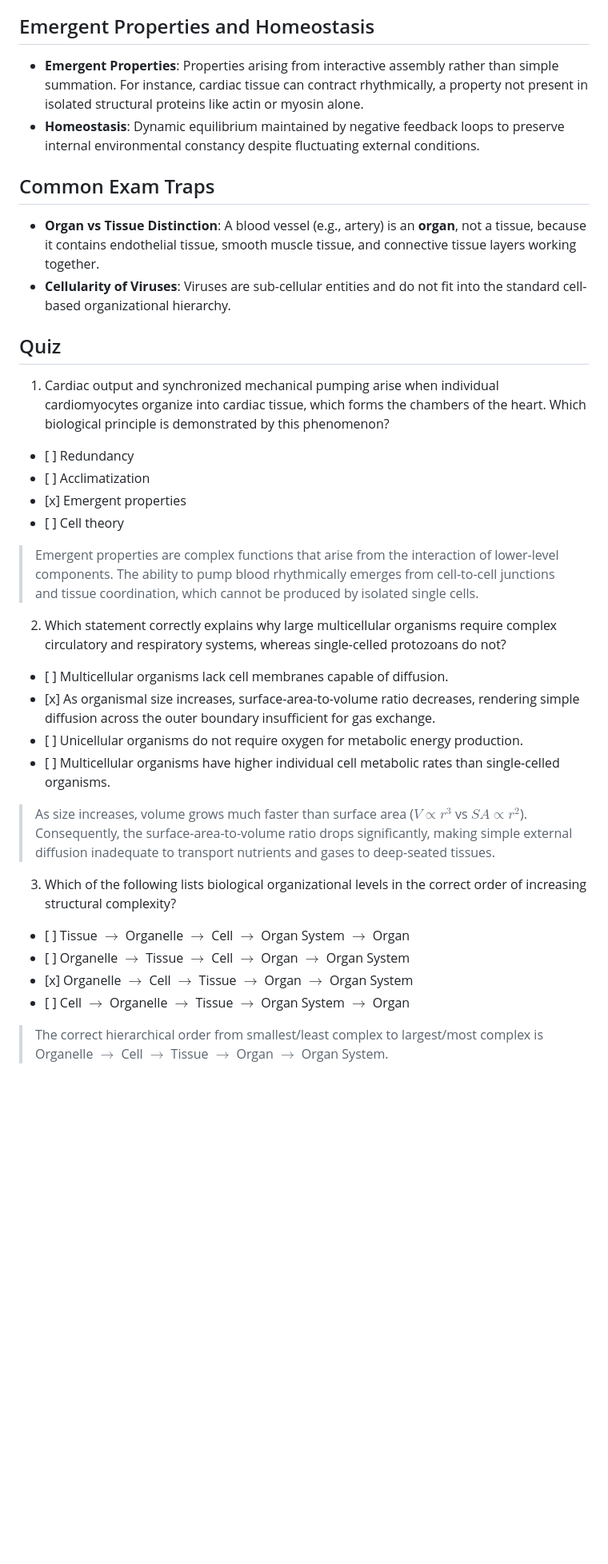
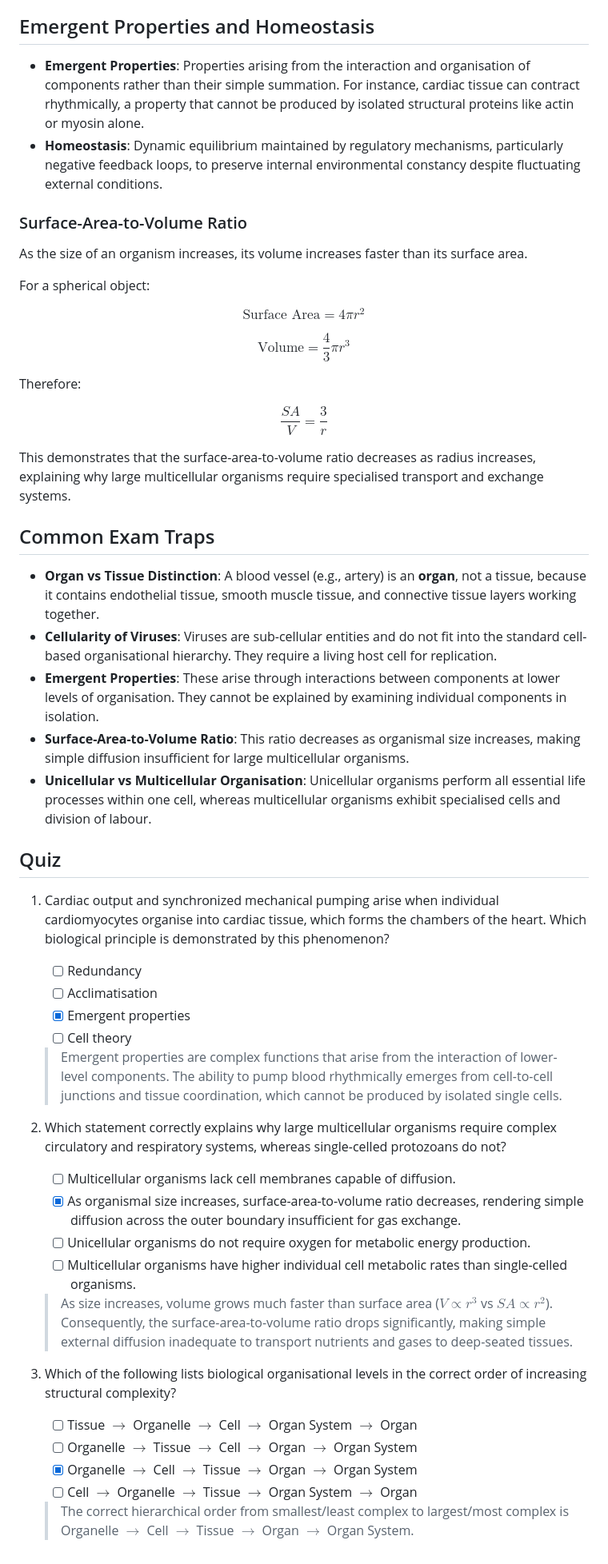
Before and after one commit to sriprasadjoshi2005/Learning-Hub, a Markdown page: content/biology/08-levels-of-biological-organisation.md, the part around one of its changes. Shown at 80% size. Rendered like a GitHub page; blank space fills up the shorter version.

Commit message:
Update formatting and content in levels of biological organisation
Refactor markdown formatting and improve clarity of biological organization levels.

```diff
--- a/content/biology/08-levels-of-biological-organisation.md
+++ b/content/biology/08-levels-of-biological-organisation.md
@@ -24,39 +43,64 @@ $$
 
 ## Emergent Properties and Homeostasis
 
-* **Emergent Properties**: Properties arising from interactive assembly rather than simple summation. For instance, cardiac tissue can contract rhythmically, a property not present in isolated structural proteins like actin or myosin alone.
-* **Homeostasis**: Dynamic equilibrium maintained by negative feedback loops to preserve internal environmental constancy despite fluctuating external conditions.
+- **Emergent Properties**: Properties arising from the interaction and organisation of components rather than their simple summation. For instance, cardiac tissue can contract rhythmically, a property that cannot be produced by isolated structural proteins like actin or myosin alone.
+- **Homeostasis**: Dynamic equilibrium maintained by regulatory mechanisms, particularly negative feedback loops, to preserve internal environmental constancy despite fluctuating external conditions.
+
+### Surface-Area-to-Volume Ratio
+
+As the size of an organism increases, its volume increases faster than its surface area.
+
+For a spherical object:
+
+$$
+\text{Surface Area} = 4\pi r^2
+$$
+
+$$
+\text{Volume} = \frac{4}{3}\pi r^3
+$$
+
+Therefore:
+
+$$
+\frac{SA}{V} = \frac{3}{r}
+$$
+
+This demonstrates that the surface-area-to-volume ratio decreases as radius increases, explaining why large multicellular organisms require specialised transport and exchange systems.
 
 ## Common Exam Traps
 
-* **Organ vs Tissue Distinction**: A blood vessel (e.g., artery) is an **organ**, not a tissue, because it contains endothelial tissue, smooth muscle tissue, and connective tissue layers working together.
-* **Cellularity of Viruses**: Viruses are sub-cellular entities and do not fit into the standard cell-based organizational hierarchy.
+- **Organ vs Tissue Distinction**: A blood vessel (e.g., artery) is an **organ**, not a tissue, because it contains endothelial tissue, smooth muscle tissue, and connective tissue layers working together.
+- **Cellularity of Viruses**: Viruses are sub-cellular entities and do not fit into the standard cell-based organisational hierarchy. They require a living host cell for replication.
+- **Emergent Properties**: These arise through interactions between components at lower levels of organisation. They cannot be explained by examining individual components in isolation.
+- **Surface-Area-to-Volume Ratio**: This ratio decreases as organismal size increases, making simple diffusion insufficient for large multicellular organisms.
+- **Unicellular vs Multicellular Organisation**: Unicellular organisms perform all essential life processes within one cell, whereas multicellular organisms exhibit specialised cells and division of labour.
 
 ## Quiz
 
-1. Cardiac output and synchronized mechanical pumping arise when individual cardiomyocytes organize into cardiac tissue, which forms the chambers of the heart. Which biological principle is demonstrated by this phenomenon?
+1. Cardiac output and synchronized mechanical pumping arise when individual cardiomyocytes organise into cardiac tissue, which forms the chambers of the heart. Which biological principle is demonstrated by this phenomenon?
 
-* \[ \] Redundancy
-* \[ \] Acclimatization
-* \[x\] Emergent properties
-* \[ \] Cell theory
+   - [ ] Redundancy
+   - [ ] Acclimatisation
+   - [x] Emergent properties
+   - [ ] Cell theory
 
-> Emergent properties are complex functions that arise from the interaction of lower-level components. The ability to pump blood rhythmically emerges from cell-to-cell junctions and tissue coordination, which cannot be produced by isolated single cells.
+   > Emergent properties are complex functions that arise from the interaction of lower-level components. The ability to pump blood rhythmically emerges from cell-to-cell junctions and tissue coordination, which cannot be produced by isolated single cells.
 
 2. Which statement correctly explains why large multicellular organisms require complex circulatory and respiratory systems, whereas single-celled protozoans do not?
 
-* \[ \] Multicellular organisms lack cell membranes capable of diffusion.
-* \[x\] As organismal size increases, surface-area-to-volume ratio decreases, rendering simple diffusion across the outer boundary insufficient for gas exchange.
-* \[ \] Unicellular organisms do not require oxygen for metabolic energy production.
-* \[ \] Multicellular organisms have higher individual cell metabolic rates than single-celled organisms.
+   - [ ] Multicellular organisms lack cell membranes capable of diffusion.
+   - [x] As organismal size increases, surface-area-to-volume ratio decreases, rendering simple diffusion across the outer boundary insufficient for gas exchange.
+   - [ ] Unicellular organisms do not require oxygen for metabolic energy production.
+   - [ ] Multicellular organisms have higher individual cell metabolic rates than single-celled organisms.
 
-> As size increases, volume grows much faster than surface area ($V \propto r^3$ vs $SA \propto r^2$). Consequently, the surface-area-to-volume ratio drops significantly, making simple external diffusion inadequate to transport nutrients and gases to deep-seated tissues.
+   > As size increases, volume grows much faster than surface area ($V \propto r^3$ vs $SA \propto r^2$). Consequently, the surface-area-to-volume ratio drops significantly, making simple external diffusion inadequate to transport nutrients and gases to deep-seated tissues.
 
-3. Which of the following lists biological organizational levels in the correct order of increasing structural complexity?
+3. Which of the following lists biological organisational levels in the correct order of increasing structural complexity?
 
-* \[ \] Tissue $\rightarrow$ Organelle $\rightarrow$ Cell $\rightarrow$ Organ System $\rightarrow$ Organ
-* \[ \] Organelle $\rightarrow$ Tissue $\rightarrow$ Cell $\rightarrow$ Organ $\rightarrow$ Organ System
-* \[x\] Organelle $\rightarrow$ Cell $\rightarrow$ Tissue $\rightarrow$ Organ $\rightarrow$ Organ System
-* \[ \] Cell $\rightarrow$ Organelle $\rightarrow$ Tissue $\rightarrow$ Organ System $\rightarrow$ Organ
+   - [ ] Tissue $\rightarrow$ Organelle $\rightarrow$ Cell $\rightarrow$ Organ System $\rightarrow$ Organ
+   - [ ] Organelle $\rightarrow$ Tissue $\rightarrow$ Cell $\rightarrow$ Organ $\rightarrow$ Organ System
+   - [x] Organelle $\rightarrow$ Cell $\rightarrow$ Tissue $\rightarrow$ Organ $\rightarrow$ Organ System
+   - [ ] Cell $\rightarrow$ Organelle $\rightarrow$ Tissue $\rightarrow$ Organ System $\rightarrow$ Organ
 
-> The correct hierarchical order from smallest/least complex to largest/most complex is Organelle $\rightarrow$ Cell $\rightarrow$ Tissue $\rightarrow$ Organ $\rightarrow$ Organ System.
+   > The correct hierarchical order from smallest/least complex to largest/most complex is Organelle $\rightarrow$ Cell $\rightarrow$ Tissue $\rightarrow$ Organ $\rightarrow$ Organ System.
```
Also changed, not shown: other parts of content/biology/08-levels-of-biological-organisation.md (+26 -7 lines).
